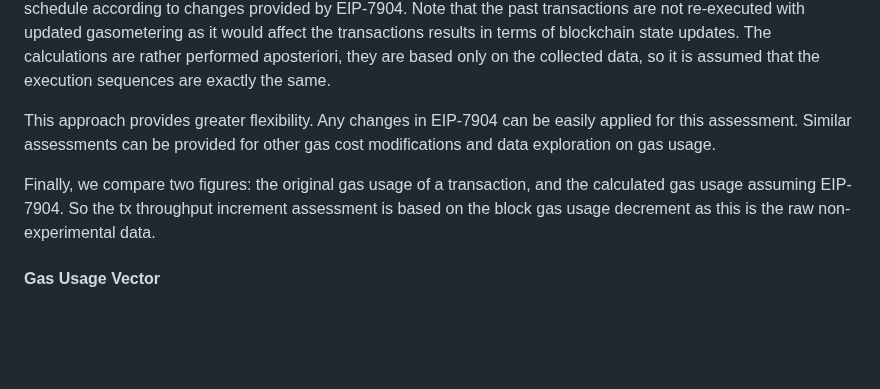
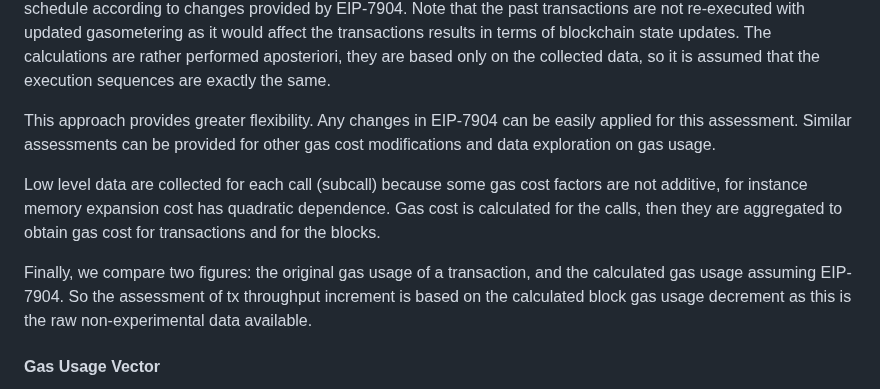
Before and after one commit to imapp-pl/gas-cost-estimator, a Markdown page: docs/report_impact.md, the part around the change. Rendered like a GitHub page; blank space fills up the shorter version.

```diff
--- a/docs/report_impact.md
+++ b/docs/report_impact.md
@@ -25,10 +25,16 @@ Any changes in EIP-7904 can be easily applied for this assessment.
 Similar assessments can be provided for other gas cost modifications
 and data exploration on gas usage.
 
+Low level data are collected for each call (subcall)
+because some gas cost factors are not additive,
+for instance memory expansion cost has quadratic dependence.
+Gas cost is calculated for the calls, then they are aggregated
+to obtain gas cost for transactions and for the blocks.
+
 Finally, we compare two figures: the original gas usage of a transaction,
 and the calculated gas usage assuming EIP-7904.
-So the tx throughput increment assessment is based on the block gas usage decrement
-as this is the raw non-experimental data.
+So the assessment of tx throughput increment is based on the calculated block gas usage decrement
+as this is the raw non-experimental data available.
 
 #### Gas Usage Vector
 
```
